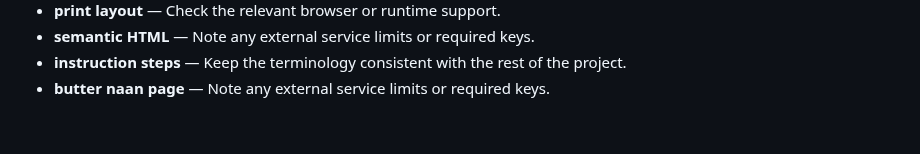
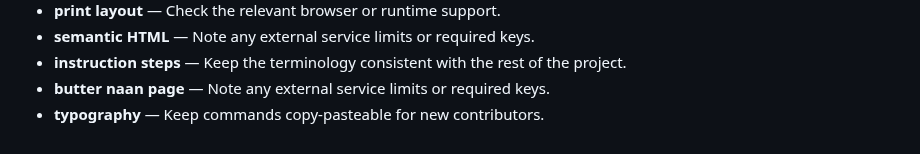
Before and after one commit to Sid2169/odin_recepies, a Markdown page: README.md, the part around the change. Rendered like a GitHub page.

Commit message:
Document typography notes

```diff
--- a/README.md
+++ b/README.md
@@ -83,3 +83,4 @@ Images live in `images/`. Some filenames contain spaces, so keep the existing pa
 - **semantic HTML** — Note any external service limits or required keys.
 - **instruction steps** — Keep the terminology consistent with the rest of the project.
 - **butter naan page** — Note any external service limits or required keys.
+- **typography** — Keep commands copy-pasteable for new contributors.
```
